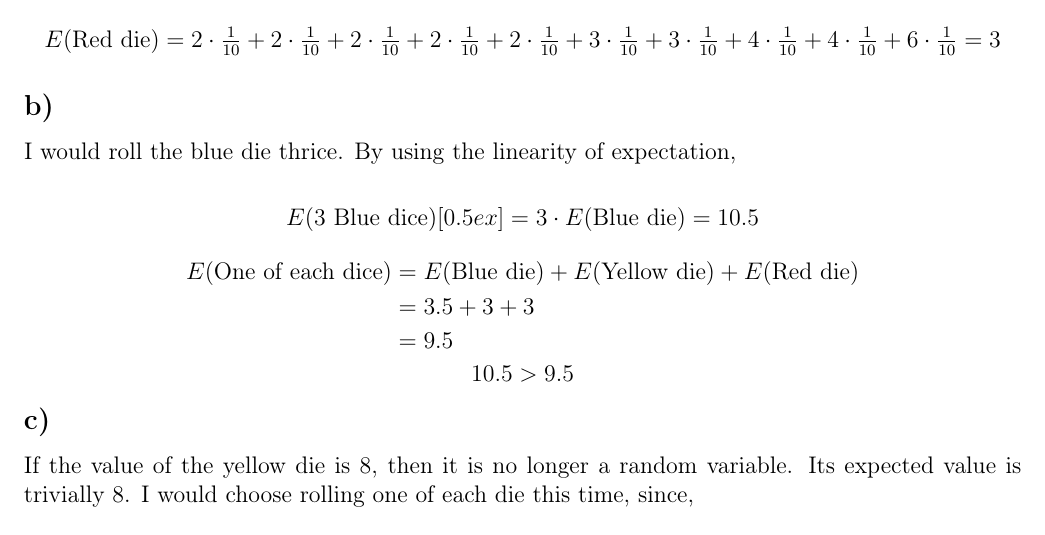
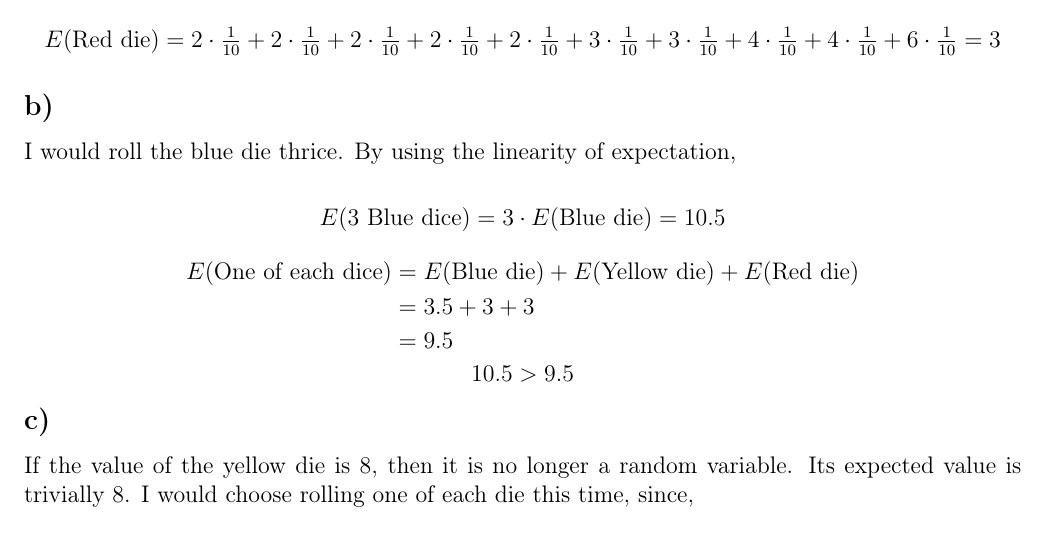
Before and after one commit to muratbolu/CENG222, a LaTeX document (THE1/the1.tex): part of page 1 of 5, cut so that both start at the same text. Compiled offline with pdfLaTeX.

Commit message:
Fix Answer 1 part b)

```diff
--- a/THE1/the1.tex
+++ b/THE1/the1.tex
@@ -99,7 +99,7 @@ I would roll the blue die thrice. By using the linearity of expectation,
 
 \begin{align*}
     \shortintertext{
-        \[ E(\text{3 Blue dice}) [0.5ex]= 3 \cdot E(\text{Blue die}) = 10.5 \]
+        \[ E(\text{3 Blue dice}) = 3 \cdot E(\text{Blue die}) = 10.5 \]
     }
     E(\text{One of each dice}) &= E(\text{Blue die})
                                 + E(\text{Yellow die})
```
Also changed, not shown: THE1/the1.pdf.
